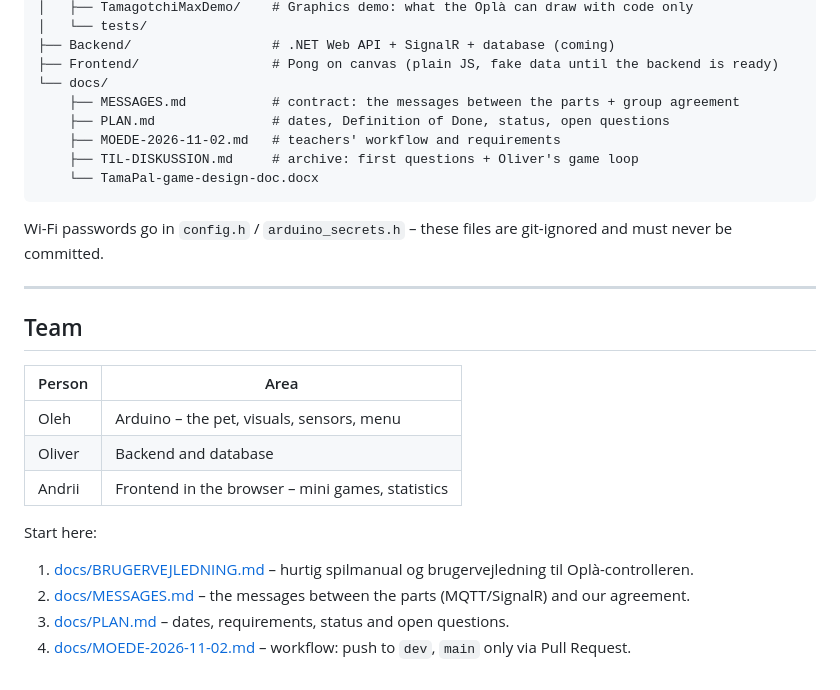
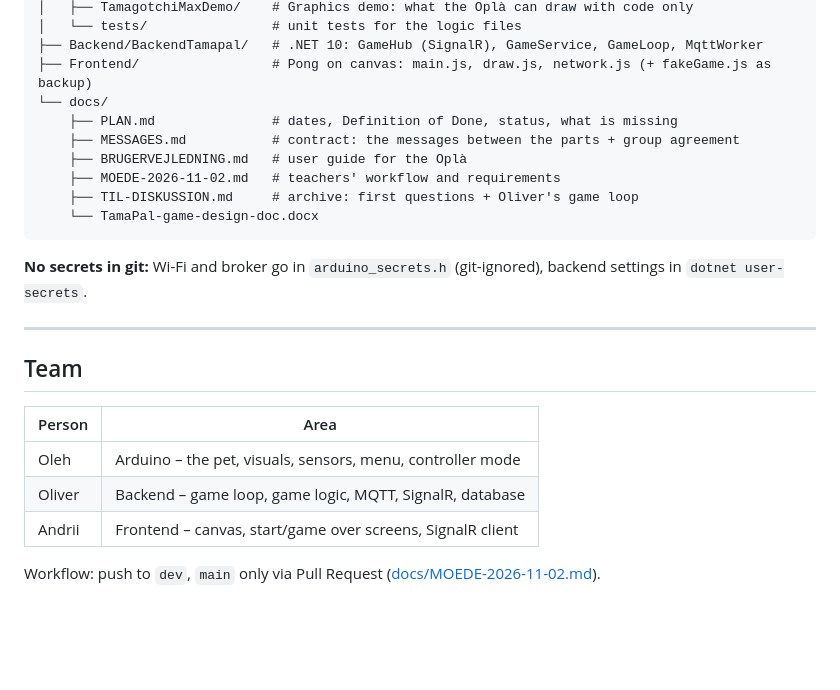
Before and after one commit to Mercantec-GHC/H3-TamaPal, a Markdown page: README.md, the part around one of its changes. Rendered like a GitHub page; blank space fills up the shorter version.

````diff
--- a/README.md
+++ b/README.md
@@ -38,17 +88,18 @@ H3-TamaPal/
 │   ├── TamagotchiMaxDemo/    # Graphics demo: what the Oplà can draw with code only
-│   └── tests/
-├── Backend/                  # .NET Web API + SignalR + database (coming)
-├── Frontend/                 # Pong on canvas (plain JS, fake data until the backend is ready)
+│   └── tests/                # unit tests for the logic files
+├── Backend/BackendTamapal/   # .NET 10: GameHub (SignalR), GameService, GameLoop, MqttWorker
+├── Frontend/                 # Pong on canvas: main.js, draw.js, network.js (+ fakeGame.js as backup)
 └── docs/
+    ├── PLAN.md               # dates, Definition of Done, status, what is missing
     ├── MESSAGES.md           # contract: the messages between the parts + group agreement
-    ├── PLAN.md               # dates, Definition of Done, status, open questions
+    ├── BRUGERVEJLEDNING.md   # user guide for the Oplà
     ├── MOEDE-2026-11-02.md   # teachers' workflow and requirements
     ├── TIL-DISKUSSION.md     # archive: first questions + Oliver's game loop
     └── TamaPal-game-design-doc.docx
 ```
 
-Wi-Fi passwords go in `config.h` / `arduino_secrets.h` – these files are
-git-ignored and must never be committed.
+**No secrets in git:** Wi-Fi and broker go in `arduino_secrets.h` (git-ignored),
+backend settings in `dotnet user-secrets`.
 
 ---
 
@@ -56,12 +107,8 @@ git-ignored and must never be committed.
 
 | Person | Area |
 |---|---|
-| Oleh | Arduino – the pet, visuals, sensors, menu |
-| Oliver | Backend and database |
-| Andrii | Frontend in the browser – mini games, statistics |
+| Oleh | Arduino – the pet, visuals, sensors, menu, controller mode |
+| Oliver | Backend – game loop, game logic, MQTT, SignalR, database |
+| Andrii | Frontend – canvas, start/game over screens, SignalR client |
 
-Start here:
-1. [docs/BRUGERVEJLEDNING.md](docs/BRUGERVEJLEDNING.md) – hurtig spilmanual og brugervejledning til Oplà-controlleren.
-2. [docs/MESSAGES.md](docs/MESSAGES.md) – the messages between the parts (MQTT/SignalR) and our agreement.
-3. [docs/PLAN.md](docs/PLAN.md) – dates, requirements, status and open questions.
-4. [docs/MOEDE-2026-11-02.md](docs/MOEDE-2026-11-02.md) – workflow: push to `dev`, `main` only via Pull Request.
+Workflow: push to `dev`, `main` only via Pull Request ([docs/MOEDE-2026-11-02.md](docs/MOEDE-2026-11-02.md)).
````
Also changed, not shown: other parts of README.md (+65 -15 lines).
